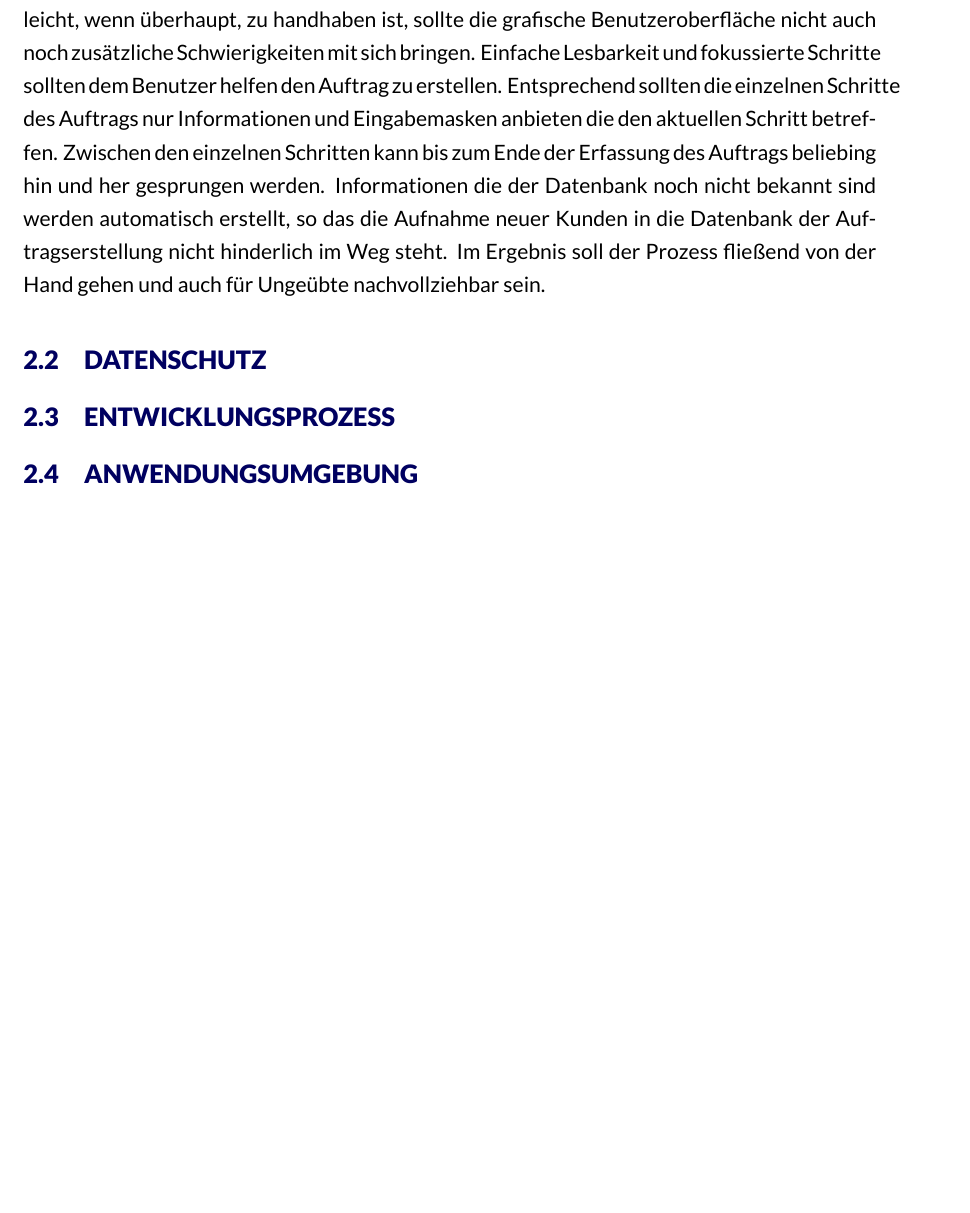
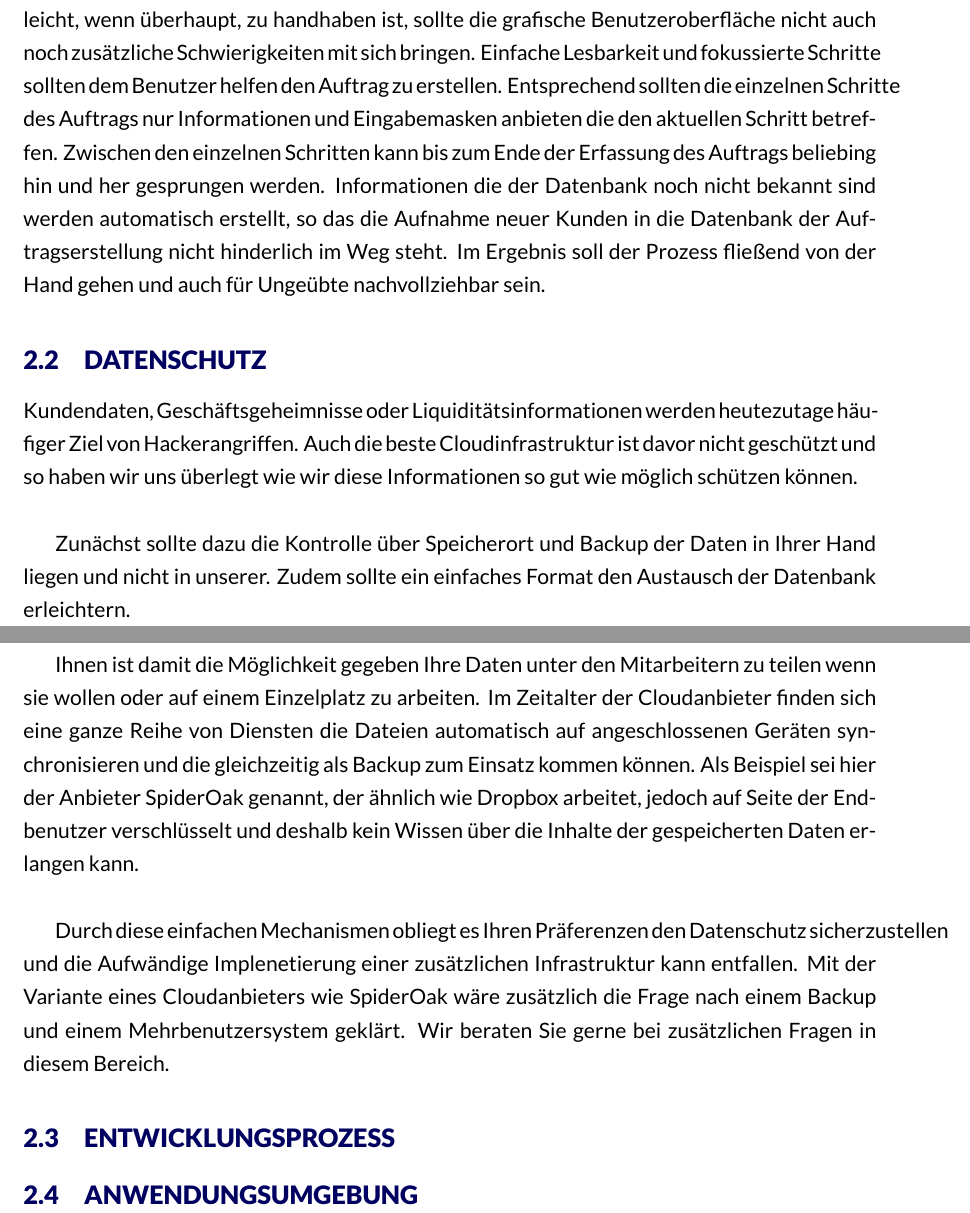
Before and after one commit to FlyHinotori/Bericht, a LaTeX document (report.tex): part of page 5 of 9 before the commit and two parts of pages 5 and 6 of 10 after it, the two joined at a grey line, cut so that both start at the same text, the shorter picture padded with empty space. Compiled offline with XeLaTeX.

Commit message:
Kapitel Datenschutz

```diff
--- a/report.tex
+++ b/report.tex
@@ -73,6 +73,18 @@ In der Oberfläche sollte es möglich sein die Stammdaten zu bearbeiten. Dazu so
 Die Funktion die über die Zeit am häufigsten genutzt werden dürfte, ist die Erstellung eines neuen Auftrags. Dieser Schritt umfasst die Erfassung des Kunden, die Auswahl der Route, die Zuteilung des benötigten Personals, die Feststellung der Verfügbarkeit aller Ressourcen, die Einordnung des Kunden in die entsprechende Kundenkategorie und die entsprechenden Abrechnungsmodalitäten des Auftrags. Da eine derartige Komplexität für einen Benutzer nicht leicht, wenn überhaupt, zu handhaben ist, sollte die grafische Benutzeroberfläche nicht auch noch zusätzliche Schwierigkeiten mit sich bringen. Einfache Lesbarkeit und fokussierte Schritte sollten dem Benutzer helfen den Auftrag zu erstellen. Entsprechend sollten die einzelnen Schritte des Auftrags nur Informationen und Eingabemasken anbieten die den aktuellen Schritt betreffen. Zwischen den einzelnen Schritten kann bis zum Ende der Erfassung des Auftrags beliebing hin und her gesprungen werden. Informationen die der Datenbank noch nicht bekannt sind werden automatisch erstellt, so das die Aufnahme neuer Kunden in die Datenbank der Auftragserstellung nicht hinderlich im Weg steht. Im Ergebnis soll der Prozess fließend von der Hand gehen und auch für Ungeübte nachvollziehbar sein.
 
 \subsection{Datenschutz}
+
+Kundendaten, Geschäftsgeheimnisse oder Liquiditätsinformationen werden heutezutage häufiger Ziel von Hackerangriffen. Auch die beste Cloudinfrastruktur ist davor nicht geschützt und so haben wir uns überlegt wie wir diese Informationen so gut wie möglich schützen können.
+\newline
+
+Zunächst sollte dazu die Kontrolle über Speicherort und Backup der Daten in Ihrer Hand liegen und nicht in unserer. Zudem sollte ein einfaches Format den Austausch der Datenbank erleichtern.
+\newline
+
+Ihnen ist damit die Möglichkeit gegeben Ihre Daten unter den Mitarbeitern zu teilen wenn sie wollen oder auf einem Einzelplatz zu arbeiten. Im Zeitalter der Cloudanbieter finden sich eine ganze Reihe von Diensten die Dateien automatisch auf angeschlossenen Geräten synchronisieren und die gleichzeitig als Backup zum Einsatz kommen können. Als Beispiel sei hier der Anbieter SpiderOak genannt, der ähnlich wie Dropbox arbeitet, jedoch auf Seite der Endbenutzer verschlüsselt und deshalb kein Wissen über die Inhalte der gespeicherten Daten erlangen kann.
+\newline
+
+Durch diese einfachen Mechanismen obliegt es Ihren Präferenzen den Datenschutz sicherzustellen und die Aufwändige Implenetierung einer zusätzlichen Infrastruktur kann entfallen. Mit der Variante eines Cloudanbieters wie SpiderOak wäre zusätzlich die Frage nach einem Backup und einem Mehrbenutzersystem geklärt. Wir beraten Sie gerne bei zusätzlichen Fragen in diesem Bereich.
+
 \subsection{Entwicklungsprozess}
 \subsection{Anwendungsumgebung}
 
```
